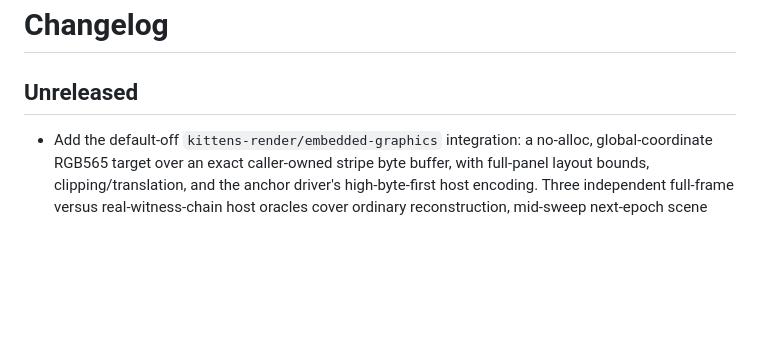
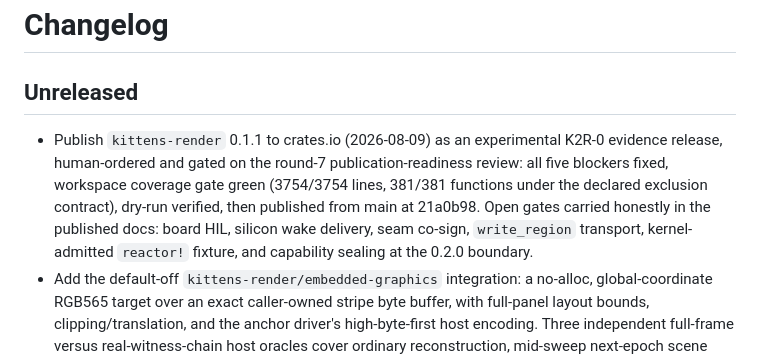
Before and after one commit to Gonzih/kittens-rs, a Markdown page: CHANGELOG.md, the part around the change. GitHub-like rendering; blank space fills up the shorter version.

Commit message:
Record kittens-render 0.1.1 crates.io publication
Human-ordered publication executed 2026-08-09 after the round-7
publication-readiness review passed post-fix; published from main at
21a0b98.

Co-Authored-By: Claude Fable 5 <noreply@anthropic.com>
Claude-Session: https://claude.ai/code/session_01J9h2rbfnUnAbF1eXYWJVbZ

```diff
--- a/CHANGELOG.md
+++ b/CHANGELOG.md
@@ -2,6 +2,15 @@
 
 ## Unreleased
 
+- Publish `kittens-render` 0.1.1 to crates.io (2026-08-09) as an
+  experimental K2R-0 evidence release, human-ordered and gated on the
+  round-7 publication-readiness review: all five blockers fixed, workspace
+  coverage gate green (3754/3754 lines, 381/381 functions under the
+  declared exclusion contract), dry-run verified, then published from
+  main at 21a0b98. Open gates carried honestly in the published docs:
+  board HIL, silicon wake delivery, seam co-sign, `write_region`
+  transport, kernel-admitted `reactor!` fixture, and capability sealing
+  at the 0.2.0 boundary.
 - Add the default-off `kittens-render/embedded-graphics` integration: a
   no-alloc, global-coordinate RGB565 target over an exact caller-owned stripe
   byte buffer, with full-panel layout bounds, clipping/translation, and the
```
